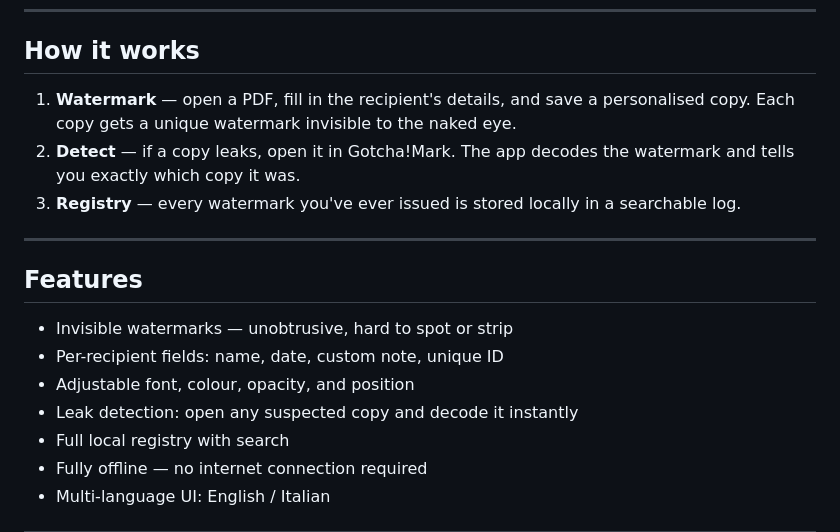
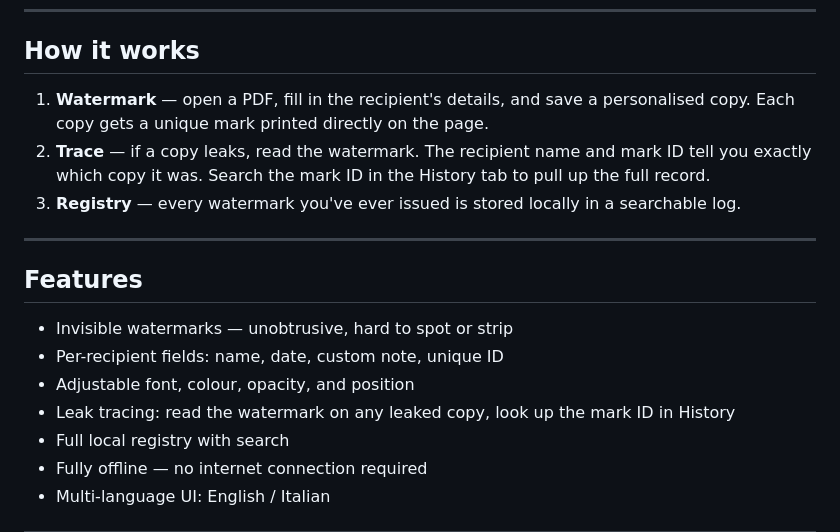
Before and after one commit to sambucci/gotchamark, a Markdown page: README.md, the part around the change. GitHub-like rendering.

Commit message:
docs: fix README — watermark tracing is visual, not a software function
Removed the implication that the app decodes/detects watermarks on
demand. The watermark is printed text; tracing a leak means reading
it and searching the mark ID in the History tab.

Co-Authored-By: Claude Opus 4.6 <noreply@anthropic.com>

```diff
--- a/README.md
+++ b/README.md
@@ -28,8 +28,8 @@ macOS and Linux builds are coming. In the meantime, see [Building from source](#
 
 ## How it works
 
-1. **Watermark** — open a PDF, fill in the recipient's details, and save a personalised copy. Each copy gets a unique watermark invisible to the naked eye.
-2. **Detect** — if a copy leaks, open it in Gotcha!Mark. The app decodes the watermark and tells you exactly which copy it was.
+1. **Watermark** — open a PDF, fill in the recipient's details, and save a personalised copy. Each copy gets a unique mark printed directly on the page.
+2. **Trace** — if a copy leaks, read the watermark. The recipient name and mark ID tell you exactly which copy it was. Search the mark ID in the History tab to pull up the full record.
 3. **Registry** — every watermark you've ever issued is stored locally in a searchable log.
 
 ---
@@ -39,7 +39,7 @@ macOS and Linux builds are coming. In the meantime, see [Building from source](#
 - Invisible watermarks — unobtrusive, hard to spot or strip
 - Per-recipient fields: name, date, custom note, unique ID
 - Adjustable font, colour, opacity, and position
-- Leak detection: open any suspected copy and decode it instantly
+- Leak tracing: read the watermark on any leaked copy, look up the mark ID in History
 - Full local registry with search
 - Fully offline — no internet connection required
 - Multi-language UI: English / Italian
```
